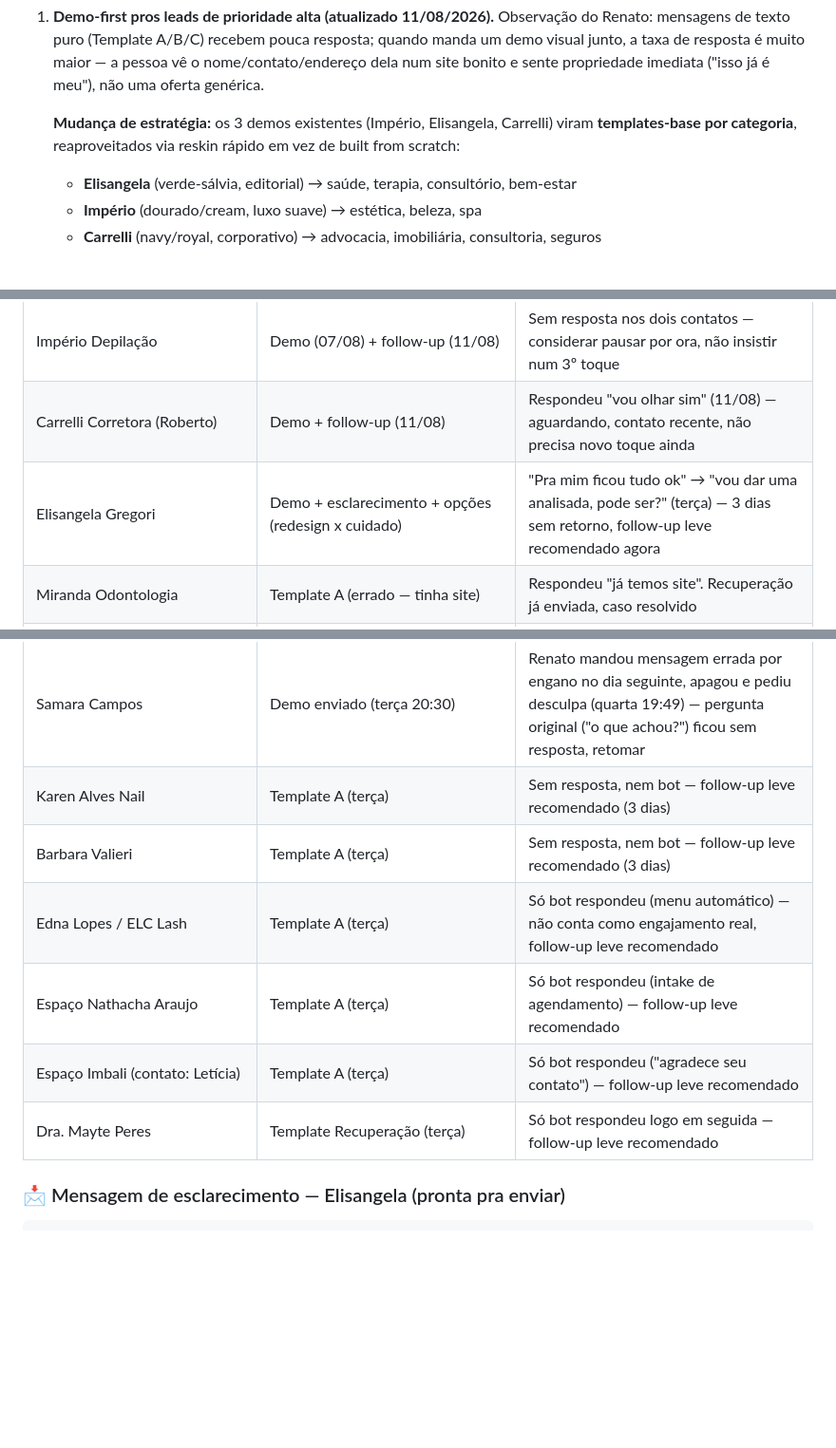
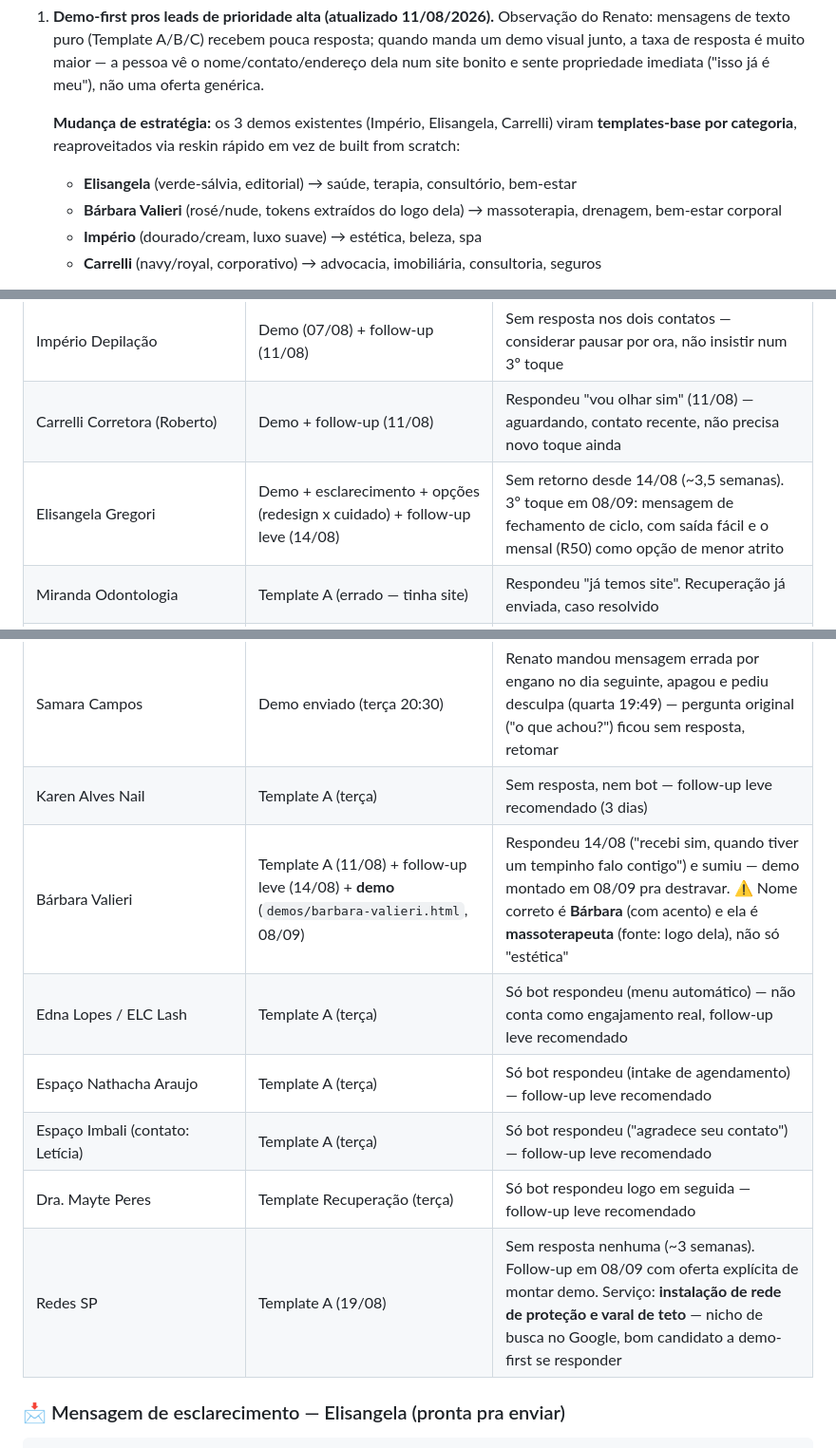
Before and after one commit to renatoamatos88-lang/temnolimao-site, a Markdown page: docs/AUDITORIA-PARCEIROS.md, 3 parts joined by grey strips. Shown at 95% size. Rendered like a GitHub page; blank space fills up the shorter version.

Commit message:
docs: atualiza status de contato (Barbara, Elisangela, Redes SP) e registra demo da Barbara
Co-Authored-By: Claude Opus 5 <noreply@anthropic.com>

```diff
--- a/docs/AUDITORIA-PARCEIROS.md
+++ b/docs/AUDITORIA-PARCEIROS.md
@@ -24,6 +24,7 @@ Renato decidiu enviar tudo de uma vez amanhã de manhã em vez de mandar na hora
 
    **Mudança de estratégia:** os 3 demos existentes (Império, Elisangela, Carrelli) viram **templates-base por categoria**, reaproveitados via reskin rápido em vez de built from scratch:
    - **Elisangela** (verde-sálvia, editorial) → saúde, terapia, consultório, bem-estar
+   - **Bárbara Valieri** (rosé/nude, tokens extraídos do logo dela) → massoterapia, drenagem, bem-estar corporal
    - **Império** (dourado/cream, luxo suave) → estética, beleza, spa
    - **Carrelli** (navy/royal, corporativo) → advocacia, imobiliária, consultoria, seguros
 
@@ -340,7 +341,7 @@ Se der pra abordar todos, ótimo. Se precisar priorizar, começa pelos que já r
 |---|---|---|
 | Império Depilação | Demo (07/08) + follow-up (11/08) | Sem resposta nos dois contatos — considerar pausar por ora, não insistir num 3º toque |
 | Carrelli Corretora (Roberto) | Demo + follow-up (11/08) | Respondeu "vou olhar sim" (11/08) — aguardando, contato recente, não precisa novo toque ainda |
-| Elisangela Gregori | Demo + esclarecimento + opções (redesign x cuidado) | "Pra mim ficou tudo ok" → "vou dar uma analisada, pode ser?" (terça) — 3 dias sem retorno, follow-up leve recomendado agora |
+| Elisangela Gregori | Demo + esclarecimento + opções (redesign x cuidado) + follow-up leve (14/08) | Sem retorno desde 14/08 (~3,5 semanas). 3º toque em 08/09: mensagem de fechamento de ciclo, com saída fácil e o mensal (R50) como opção de menor atrito |
 | Miranda Odontologia | Template A (errado — tinha site) | Respondeu "já temos site". Recuperação já enviada, caso resolvido |
 | Dias Gomes (contato: Juliana) | Recuperação + demo redesign (`demos/dias-gomes.html`) | Respondeu "Pode sim" à recuperação; demo enviado na quarta, sem resposta desde então — follow-up recomendado |
 | Thaís (lead fora do diretório, indicação do Gui — ver [[project_thais_lead]] na memória) | Proposta em fases (institucional + portal dos pais) | Perguntou se dá pra desacoplar site da mensalidade — respondido por áudio (12/08, "sim, sem problema") — sem confirmação de fechamento desde então, follow-up recomendado |
@@ -348,11 +349,12 @@ Se der pra abordar todos, ótimo. Se precisar priorizar, começa pelos que já r
 | Elmerson | Oferta de preço reduzido condicionada à confirmação de interesse (áudio 06/08 — Renato/Gui decidiram facilitar preço pra ganhar volume) | Nunca confirmou se ainda tinha interesse — proposta revisada prometida "até amanhã" nunca foi enviada por falta dessa confirmação. Retomar oferta pendente |
 | Samara Campos | Demo enviado (terça 20:30) | Renato mandou mensagem errada por engano no dia seguinte, apagou e pediu desculpa (quarta 19:49) — pergunta original ("o que achou?") ficou sem resposta, retomar |
 | Karen Alves Nail | Template A (terça) | Sem resposta, nem bot — follow-up leve recomendado (3 dias) |
-| Barbara Valieri | Template A (terça) | Sem resposta, nem bot — follow-up leve recomendado (3 dias) |
+| Bárbara Valieri | Template A (11/08) + follow-up leve (14/08) + **demo** (`demos/barbara-valieri.html`, 08/09) | Respondeu 14/08 ("recebi sim, quando tiver um tempinho falo contigo") e sumiu — demo montado em 08/09 pra destravar. ⚠️ Nome correto é **Bárbara** (com acento) e ela é **massoterapeuta** (fonte: logo dela), não só "estética" |
 | Edna Lopes / ELC Lash | Template A (terça) | Só bot respondeu (menu automático) — não conta como engajamento real, follow-up leve recomendado |
 | Espaço Nathacha Araujo | Template A (terça) | Só bot respondeu (intake de agendamento) — follow-up leve recomendado |
 | Espaço Imbali (contato: Letícia) | Template A (terça) | Só bot respondeu ("agradece seu contato") — follow-up leve recomendado |
 | Dra. Mayte Peres | Template Recuperação (terça) | Só bot respondeu logo em seguida — follow-up leve recomendado |
+| Redes SP | Template A (19/08) | Sem resposta nenhuma (~3 semanas). Follow-up em 08/09 com oferta explícita de montar demo. Serviço: **instalação de rede de proteção e varal de teto** — nicho de busca no Google, bom candidato a demo-first se responder |
 
 ### 📩 Mensagem de esclarecimento — Elisangela (pronta pra enviar)
 
```
Also changed, not shown: other parts of docs/AUDITORIA-PARCEIROS.md (+1 -1 lines).
